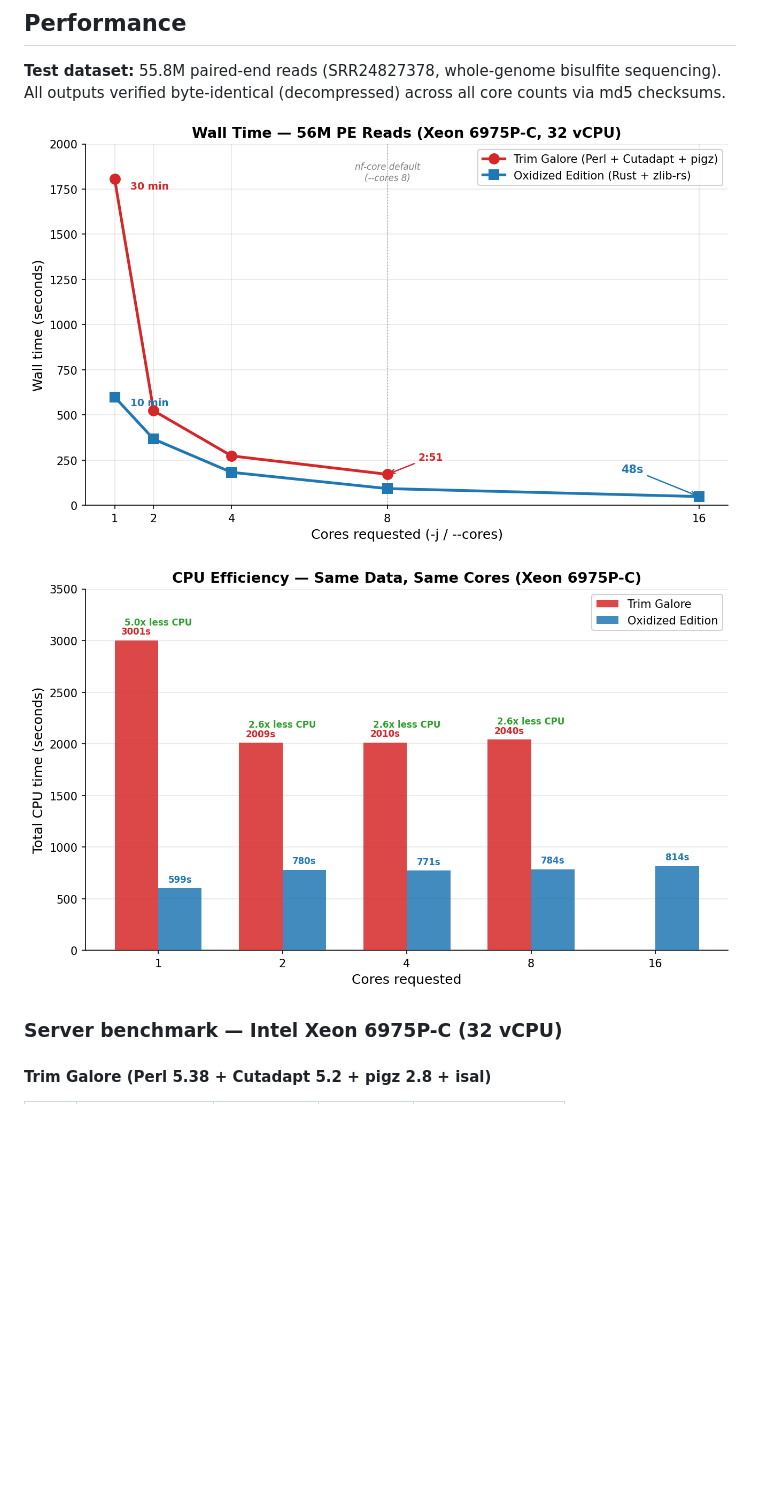
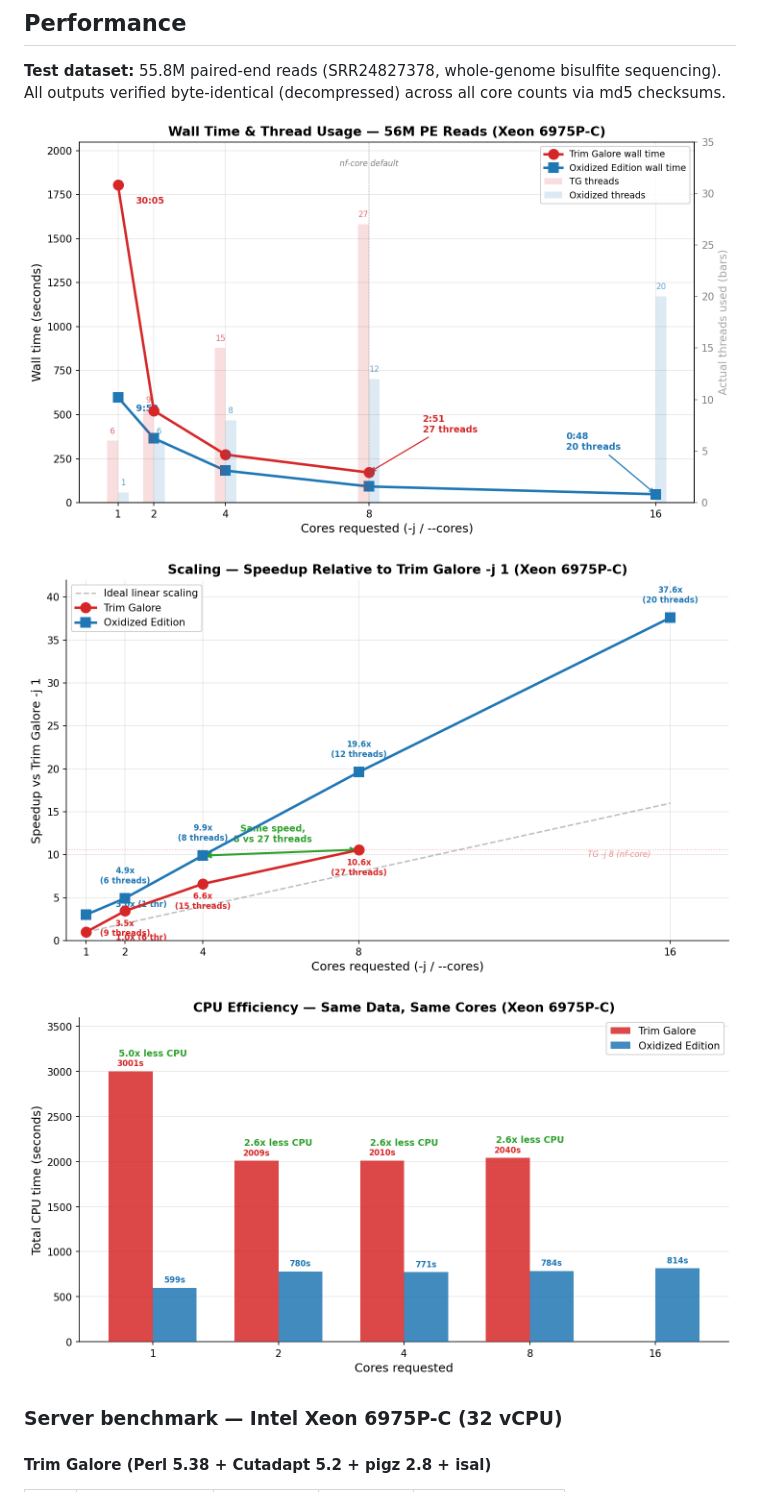
Before and after one commit to FelixKrueger/TrimGalore, a Markdown page: optimus_prime/SUMMARY.md, the part around the change printed below. Drawn GitHub-style; pictures changed too: optimus_prime/benchmark_cpu_time.png, optimus_prime/benchmark_scaling.png (added), optimus_prime/benchmark_wall_time.png; blank space fills up the shorter version.

```diff
--- a/optimus_prime/SUMMARY.md
+++ b/optimus_prime/SUMMARY.md
@@ -35,6 +35,8 @@ A complete **Rust rewrite of Trim Galore** that produces **byte-identical output
 All outputs verified byte-identical (decompressed) across all core counts via md5 checksums.
 
 ![Wall Time Comparison](benchmark_wall_time.png)
+
+![Scaling Comparison](benchmark_scaling.png)
 
 ![CPU Efficiency Comparison](benchmark_cpu_time.png)
 
```
Also changed, not shown: other parts of optimus_prime/SUMMARY.md (+27 -4 lines).
